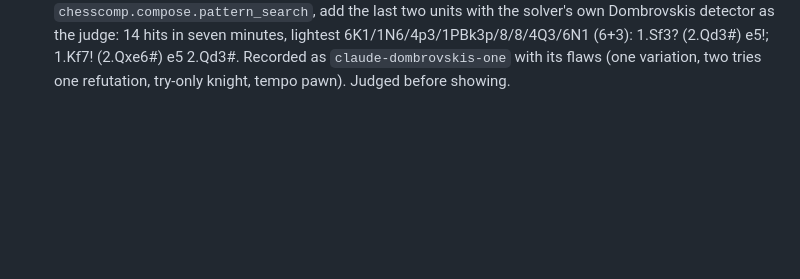
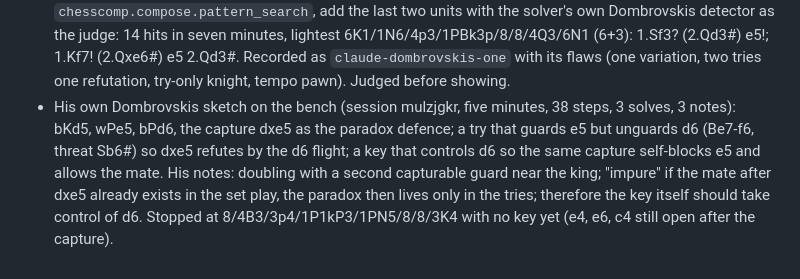
Before and after one commit to evgiz0r/ChessProblemHelper, a Markdown page: knowledge/session_log.md, the part around the change. Drawn GitHub-style; blank space fills up the shorter version.

Commit message:
Session 28: log his Dombrovskis sketch and its purity note
Co-Authored-By: Claude Fable 5.1 <noreply@anthropic.com>
Claude-Session: https://claude.ai/code/session_01KN5joC8N3VRYsXeoD4pGcz

```diff
--- a/knowledge/session_log.md
+++ b/knowledge/session_log.md
@@ -617,3 +617,10 @@
   as the judge: 14 hits in seven minutes, lightest 6K1/1N6/4p3/1PBk3p/8/8/4Q3/6N1 (6+3): 1.Sf3? (2.Qd3#)
   e5!; 1.Kf7! (2.Qxe6#) e5 2.Qd3#. Recorded as `claude-dombrovskis-one` with its flaws (one variation,
   two tries one refutation, try-only knight, tempo pawn). Judged before showing.
+* His own Dombrovskis sketch on the bench (session mulzjgkr, five minutes, 38 steps, 3 solves, 3 notes):
+  bKd5, wPe5, bPd6, the capture dxe5 as the paradox defence; a try that guards e5 but unguards d6
+  (Be7-f6, threat Sb6#) so dxe5 refutes by the d6 flight; a key that controls d6 so the same capture
+  self-blocks e5 and allows the mate. His notes: doubling with a second capturable guard near the king;
+  "impure" if the mate after dxe5 already exists in the set play, the paradox then lives only in the
+  tries; therefore the key itself should take control of d6. Stopped at 8/4B3/3p4/1P1kP3/1PN5/8/8/3K4
+  with no key yet (e4, e6, c4 still open after the capture).
```
